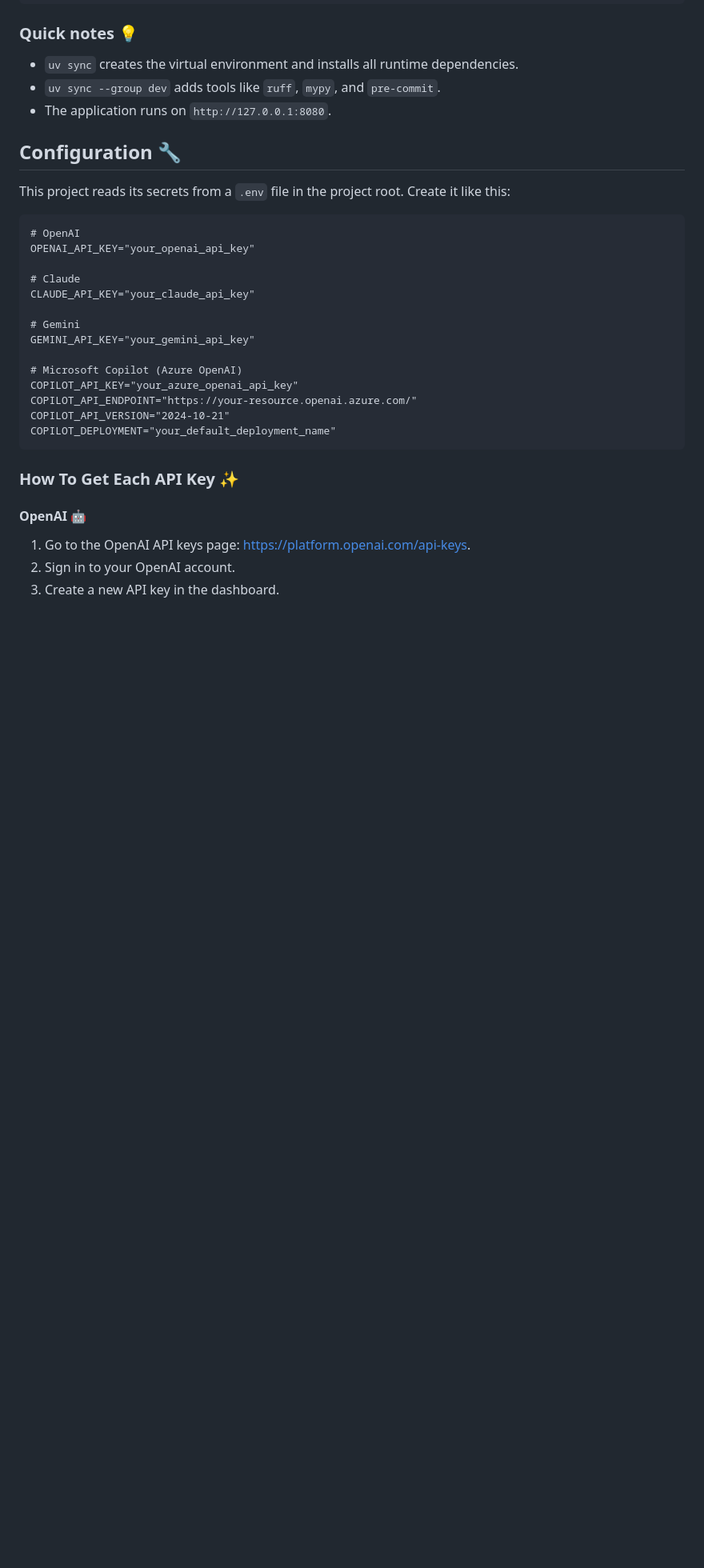
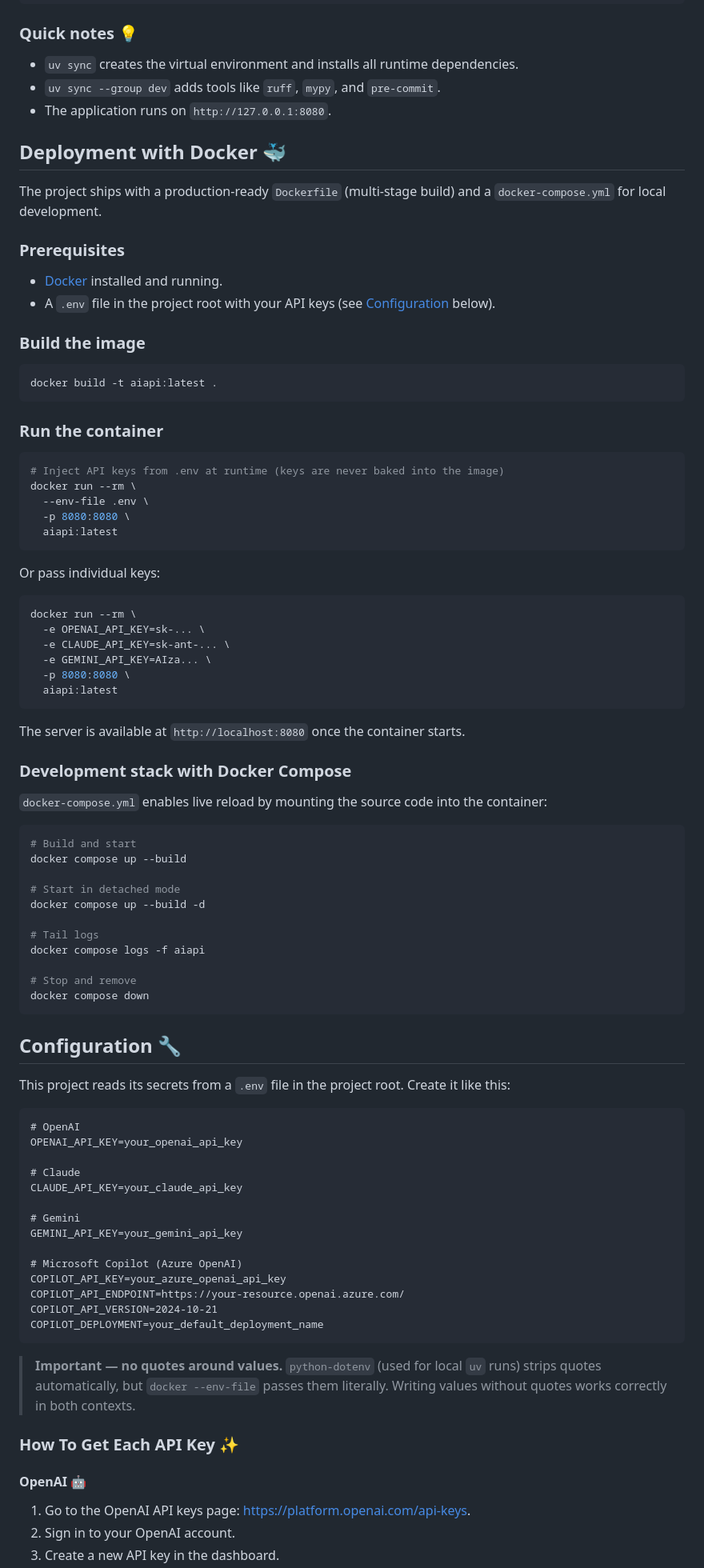
Before and after one commit to JoseLuisSR/aiapi, a Markdown page: README.md, the part around one of its changes. Shown at 80% size. GitHub-like rendering; blank space fills up the shorter version.

Commit message:
Add instructions to build and run aiapi docker container.

````diff
--- a/README.md
+++ b/README.md
@@ -27,26 +27,84 @@ uv run uvicorn infrastructure.api.app:app --reload --host 127.0.0.1 --port 8080
 - `uv sync --group dev` adds tools like `ruff`, `mypy`, and `pre-commit`.
 - The application runs on `http://127.0.0.1:8080`.
 
+## Deployment with Docker 🐳
+
+The project ships with a production-ready `Dockerfile` (multi-stage build) and a `docker-compose.yml` for local development.
+
+### Prerequisites
+
+- [Docker](https://docs.docker.com/get-docker/) installed and running.
+- A `.env` file in the project root with your API keys (see [Configuration](#configuration-) below).
+
+### Build the image
+
+```bash
+docker build -t aiapi:latest .
+```
+
+### Run the container
+
+```bash
+# Inject API keys from .env at runtime (keys are never baked into the image)
+docker run --rm \
+  --env-file .env \
+  -p 8080:8080 \
+  aiapi:latest
+```
+
+Or pass individual keys:
+
+```bash
+docker run --rm \
+  -e OPENAI_API_KEY=sk-... \
+  -e CLAUDE_API_KEY=sk-ant-... \
+  -e GEMINI_API_KEY=AIza... \
+  -p 8080:8080 \
+  aiapi:latest
+```
+
+The server is available at `http://localhost:8080` once the container starts.
+
+### Development stack with Docker Compose
+
+`docker-compose.yml` enables live reload by mounting the source code into the container:
+
+```bash
+# Build and start
+docker compose up --build
+
+# Start in detached mode
+docker compose up --build -d
+
+# Tail logs
+docker compose logs -f aiapi
+
+# Stop and remove
+docker compose down
+```
+
 ## Configuration 🔧
 
 This project reads its secrets from a `.env` file in the project root. Create it like this:
 
 ```dotenv
 # OpenAI
-OPENAI_API_KEY="your_openai_api_key"
+OPENAI_API_KEY=your_openai_api_key
 
 # Claude
-CLAUDE_API_KEY="your_claude_api_key"
+CLAUDE_API_KEY=your_claude_api_key
 
 # Gemini
-GEMINI_API_KEY="your_gemini_api_key"
+GEMINI_API_KEY=your_gemini_api_key
 
 # Microsoft Copilot (Azure OpenAI)
-COPILOT_API_KEY="your_azure_openai_api_key"
-COPILOT_API_ENDPOINT="https://your-resource.openai.azure.com/"
-COPILOT_API_VERSION="2024-10-21"
-COPILOT_DEPLOYMENT="your_default_deployment_name"
+COPILOT_API_KEY=your_azure_openai_api_key
+COPILOT_API_ENDPOINT=https://your-resource.openai.azure.com/
+COPILOT_API_VERSION=2024-10-21
+COPILOT_DEPLOYMENT=your_default_deployment_name
 ```
+
+> **Important — no quotes around values.** `python-dotenv` (used for local `uv` runs) strips quotes automatically, but `docker --env-file` passes them literally. Writing values without quotes works correctly in both contexts.
 
 ### How To Get Each API Key ✨
 
````
Also changed, not shown: other parts of README.md (+4 -0 lines).
